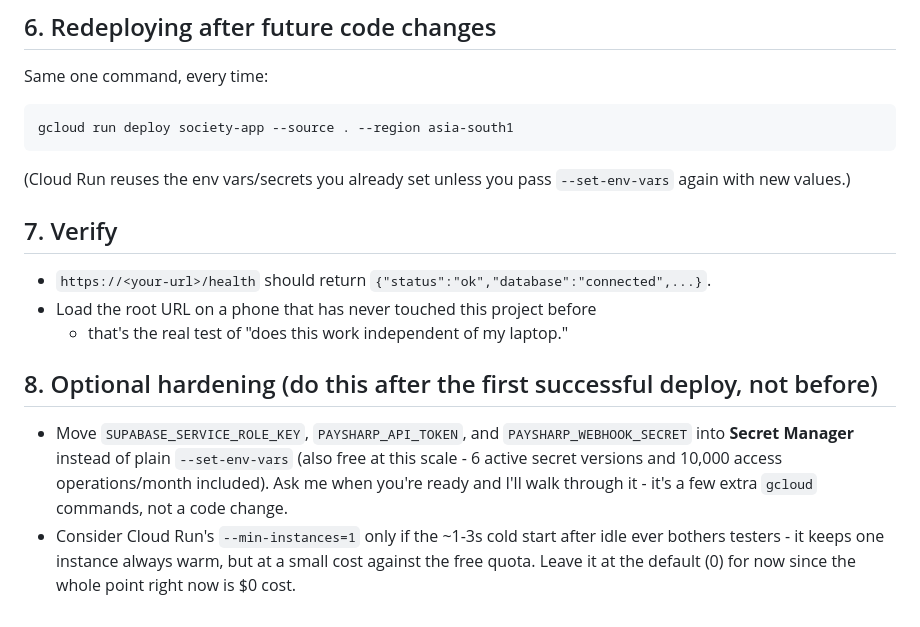
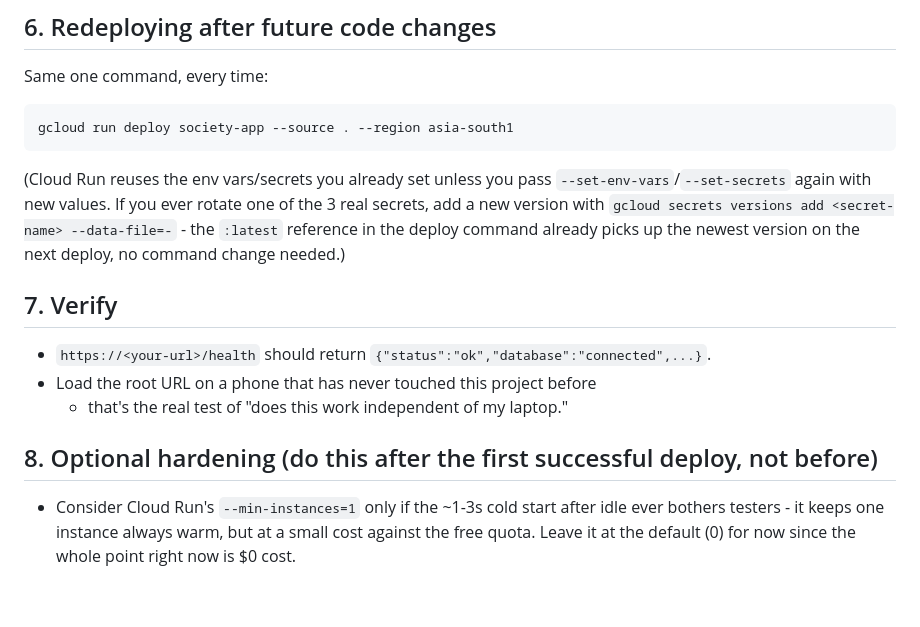
Before and after one commit to jainamit6987/rosewoodpay, a Markdown page: CLOUD_RUN_DEPLOYMENT.md, the part around one of its changes. GitHub-like rendering.

````diff
--- a/CLOUD_RUN_DEPLOYMENT.md
+++ b/CLOUD_RUN_DEPLOYMENT.md
@@ -137,7 +196,11 @@ gcloud run deploy society-app --source . --region asia-south1
 ```
 
 (Cloud Run reuses the env vars/secrets you already set unless you pass
-`--set-env-vars` again with new values.)
+`--set-env-vars`/`--set-secrets` again with new values. If you ever
+rotate one of the 3 real secrets, add a new version with
+`gcloud secrets versions add <secret-name> --data-file=-` - the `:latest`
+reference in the deploy command already picks up the newest version on
+the next deploy, no command change needed.)
 
 ## 7. Verify
 
@@ -147,12 +210,6 @@ gcloud run deploy society-app --source . --region asia-south1
 
 ## 8. Optional hardening (do this after the first successful deploy, not before)
 
-- Move `SUPABASE_SERVICE_ROLE_KEY`, `PAYSHARP_API_TOKEN`, and
-  `PAYSHARP_WEBHOOK_SECRET` into **Secret Manager** instead of plain
-  `--set-env-vars` (also free at this scale - 6 active secret versions
-  and 10,000 access operations/month included). Ask me when you're ready
-  and I'll walk through it - it's a few extra `gcloud` commands, not a
-  code change.
 - Consider Cloud Run's `--min-instances=1` only if the ~1-3s cold start
   after idle ever bothers testers - it keeps one instance always warm,
   but at a small cost against the free quota. Leave it at the default (0)
````
Also changed, not shown: other parts of CLOUD_RUN_DEPLOYMENT.md (+62 -3 lines).
